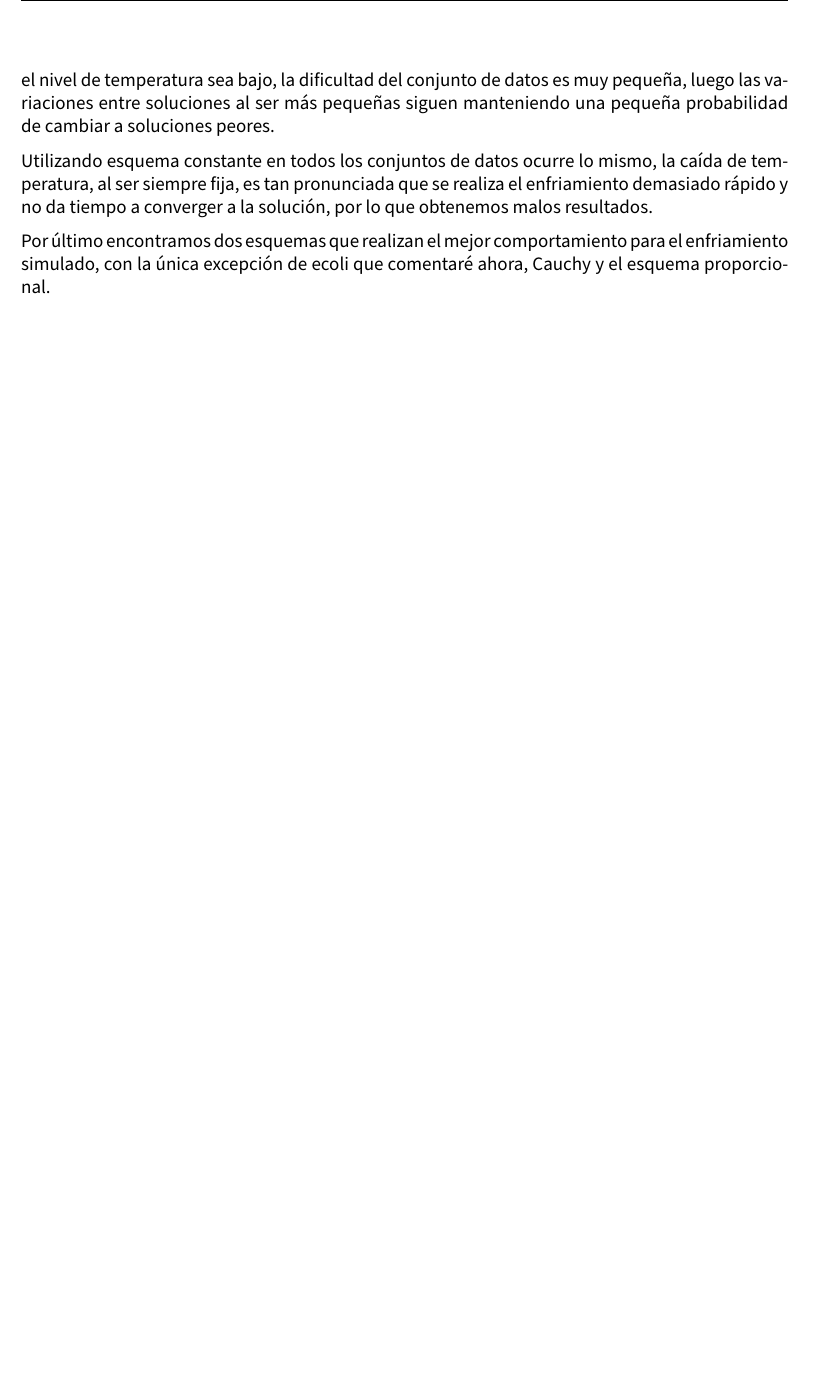
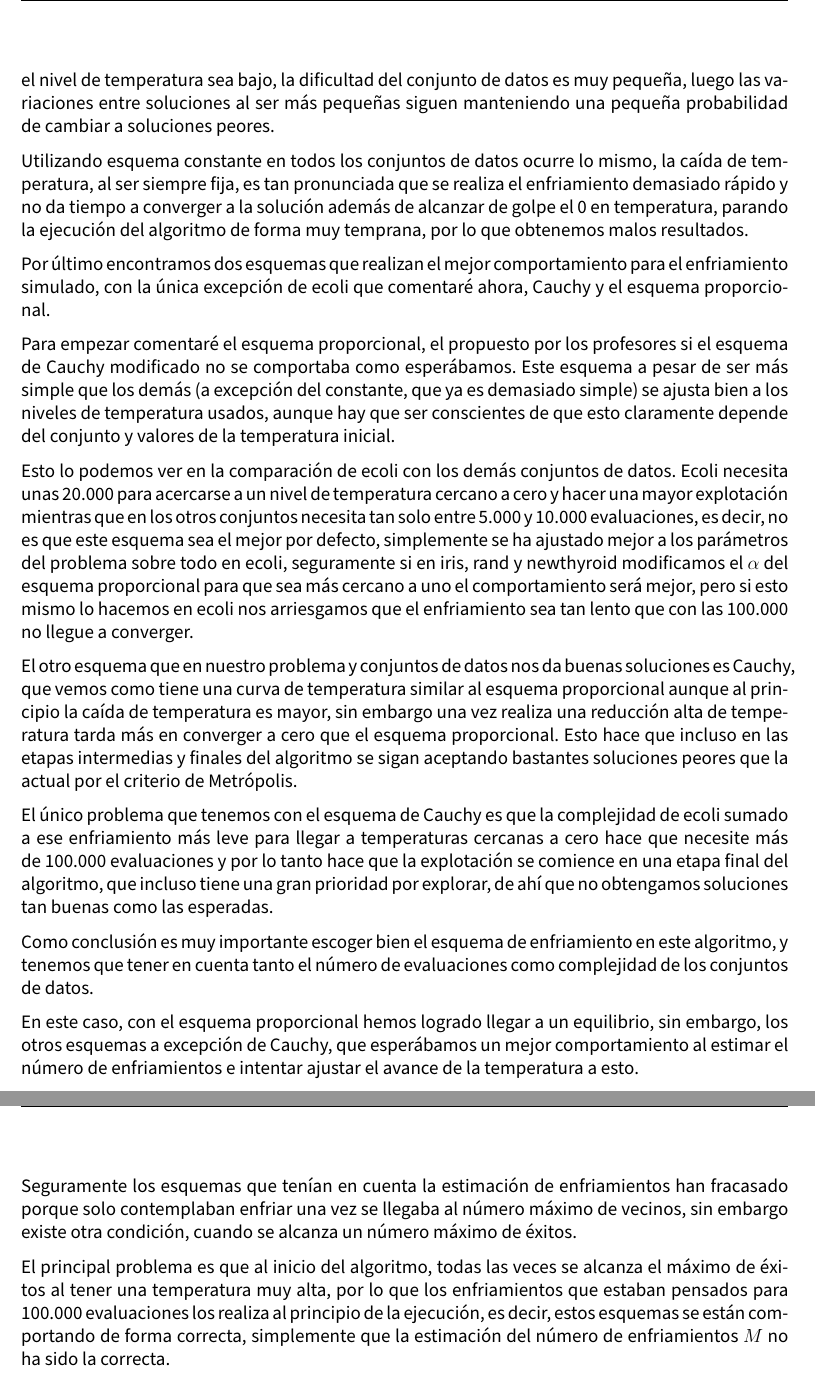
Before and after one commit to advy99/MH, a LaTeX document (memorias/p3/MH_practica3.tex): part of page 60 of 60 before the commit and two parts of pages 60 and 61 of 61 after it, the two joined at a grey line, cut so that both start at the same text, the shorter picture padded with empty space. Compiled offline with pdfLaTeX.

Commit message:
acabada la memoria (creo)

```diff
--- a/memorias/p3/MH_practica3.tex
+++ b/memorias/p3/MH_practica3.tex
@@ -2226,12 +2226,28 @@ Con respecto a los esquemas de Boltzmann modificado y Cauchy modificado, el inte
 
 Esto ocurre en todos los conjuntos de datos a excepción de iris con el esquema de Boltzmann modificado, en el que aunque enfría muy rápido al principio, durante el resto de la ejecución aunque el nivel de temperatura sea bajo, la dificultad del conjunto de datos es muy pequeña, luego las variaciones entre soluciones al ser más pequeñas siguen manteniendo una pequeña probabilidad de cambiar a soluciones peores.
 
-Utilizando esquema constante en todos los conjuntos de datos ocurre lo mismo, la caída de temperatura, al ser siempre fija, es tan pronunciada que se realiza el enfriamiento demasiado rápido y no da tiempo a converger a la solución, por lo que obtenemos malos resultados.
+Utilizando esquema constante en todos los conjuntos de datos ocurre lo mismo, la caída de temperatura, al ser siempre fija, es tan pronunciada que se realiza el enfriamiento demasiado rápido y no da tiempo a converger a la solución además de alcanzar de golpe el 0 en temperatura, parando la ejecución del algoritmo de forma muy temprana, por lo que obtenemos malos resultados.
 
 Por último encontramos dos esquemas que realizan el mejor comportamiento para el enfriamiento simulado, con la única excepción de ecoli que comentaré ahora, Cauchy y el esquema proporcional.
 
 
-
+Para empezar comentaré el esquema proporcional, el propuesto por los profesores si el esquema de Cauchy modificado no se comportaba como esperábamos. Este esquema a pesar de ser más simple que los demás (a excepción del constante, que ya es demasiado simple) se ajusta bien a los niveles de temperatura usados, aunque hay que ser conscientes de que esto claramente depende del conjunto y valores de la temperatura inicial.
+
+Esto lo podemos ver en la comparación de ecoli con los demás conjuntos de datos. Ecoli necesita unas 20.000 para acercarse a un nivel de temperatura cercano a cero y hacer una mayor explotación mientras que en los otros conjuntos necesita tan solo entre 5.000 y 10.000 evaluaciones, es decir, no es que este esquema sea el mejor por defecto, simplemente se ha ajustado mejor a los parámetros del problema sobre todo en ecoli, seguramente si en iris, rand y newthyroid modificamos el $\alpha$ del esquema proporcional para que sea más cercano a uno el comportamiento será mejor, pero si esto mismo lo hacemos en ecoli nos arriesgamos que el enfriamiento sea tan lento que con las 100.000 no llegue a converger.
+
+
+El otro esquema que en nuestro problema y conjuntos de datos nos da buenas soluciones es Cauchy, que vemos como tiene una curva de temperatura similar al esquema proporcional aunque al principio la caída de temperatura es mayor, sin embargo una vez realiza una reducción alta de temperatura tarda más en converger a cero que el esquema proporcional. Esto hace que incluso en las etapas intermedias y finales del algoritmo se sigan aceptando bastantes soluciones peores que la actual por el criterio de Metrópolis.
+
+El único problema que tenemos con el esquema de Cauchy es que la complejidad de ecoli sumado a ese enfriamiento más leve para llegar a temperaturas cercanas a cero hace que necesite más de  100.000 evaluaciones y por lo tanto hace que la explotación se comience en una etapa final del algoritmo, que incluso tiene una gran prioridad por explorar, de ahí que no obtengamos soluciones tan buenas como las esperadas.
+
+
+Como conclusión es muy importante escoger bien el esquema de enfriamiento en este algoritmo, y tenemos que tener en cuenta tanto el número de evaluaciones como complejidad de los conjuntos de datos.
+
+En este caso, con el esquema proporcional hemos logrado llegar a un equilibrio, sin embargo, los otros esquemas a excepción de Cauchy, que esperábamos un mejor comportamiento al estimar el número de enfriamientos e intentar ajustar el avance de la temperatura a esto.
+
+Seguramente los esquemas que tenían en cuenta la estimación de enfriamientos han fracasado porque solo contemplaban enfriar una vez se llegaba al número máximo de vecinos, sin embargo existe otra condición, cuando se alcanza un número máximo de éxitos.
+
+El principal problema es que al inicio del algoritmo, todas las veces se alcanza el máximo de éxitos al tener una temperatura muy alta, por lo que los enfriamientos que estaban pensados para 100.000 evaluaciones los realiza al principio de la ejecución, es decir, estos esquemas se están comportando de forma correcta, simplemente que la estimación del número de enfriamientos $M$ no ha sido la correcta.
 
 
 \end{document}
```
